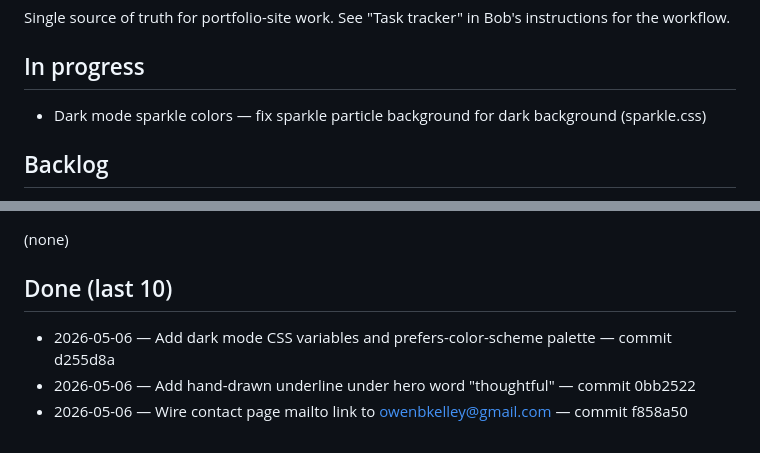
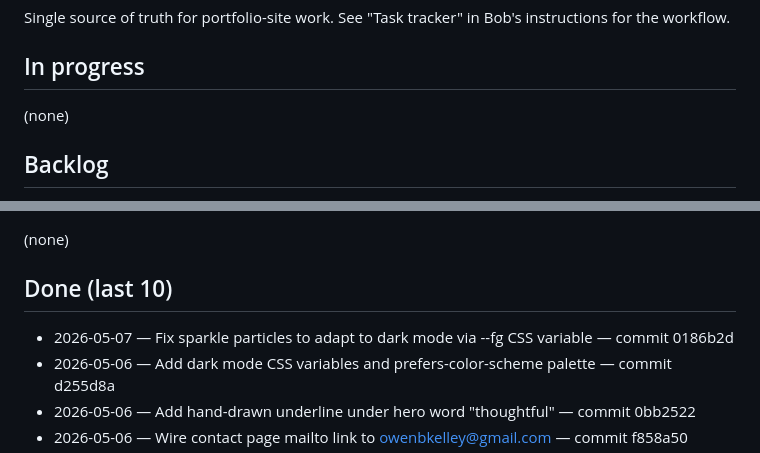
Before and after one commit to TOBI-bot1234/portfolio-site, a Markdown page: TASKS.md, 2 parts joined by grey strips. Drawn GitHub-style.

Commit message:
chore: complete task 1 — dark mode sparkle colors

```diff
--- a/TASKS.md
+++ b/TASKS.md
@@ -4,7 +4,7 @@ Single source of truth for portfolio-site work. See "Task tracker" in Bob's inst
 
 ## In progress
 
-- Dark mode sparkle colors — fix sparkle particle background for dark background (sparkle.css)
+(none)
 
 ## Backlog
 
@@ -261,6 +261,7 @@ Replace the existing `<main>` contents:
 
 ## Done (last 10)
 
+- 2026-05-07 — Fix sparkle particles to adapt to dark mode via --fg CSS variable — commit 0186b2d
 - 2026-05-06 — Add dark mode CSS variables and prefers-color-scheme palette — commit d255d8a
 - 2026-05-06 — Add hand-drawn underline under hero word "thoughtful" — commit 0bb2522
 - 2026-05-06 — Wire contact page mailto link to owenbkelley@gmail.com — commit f858a50
```
